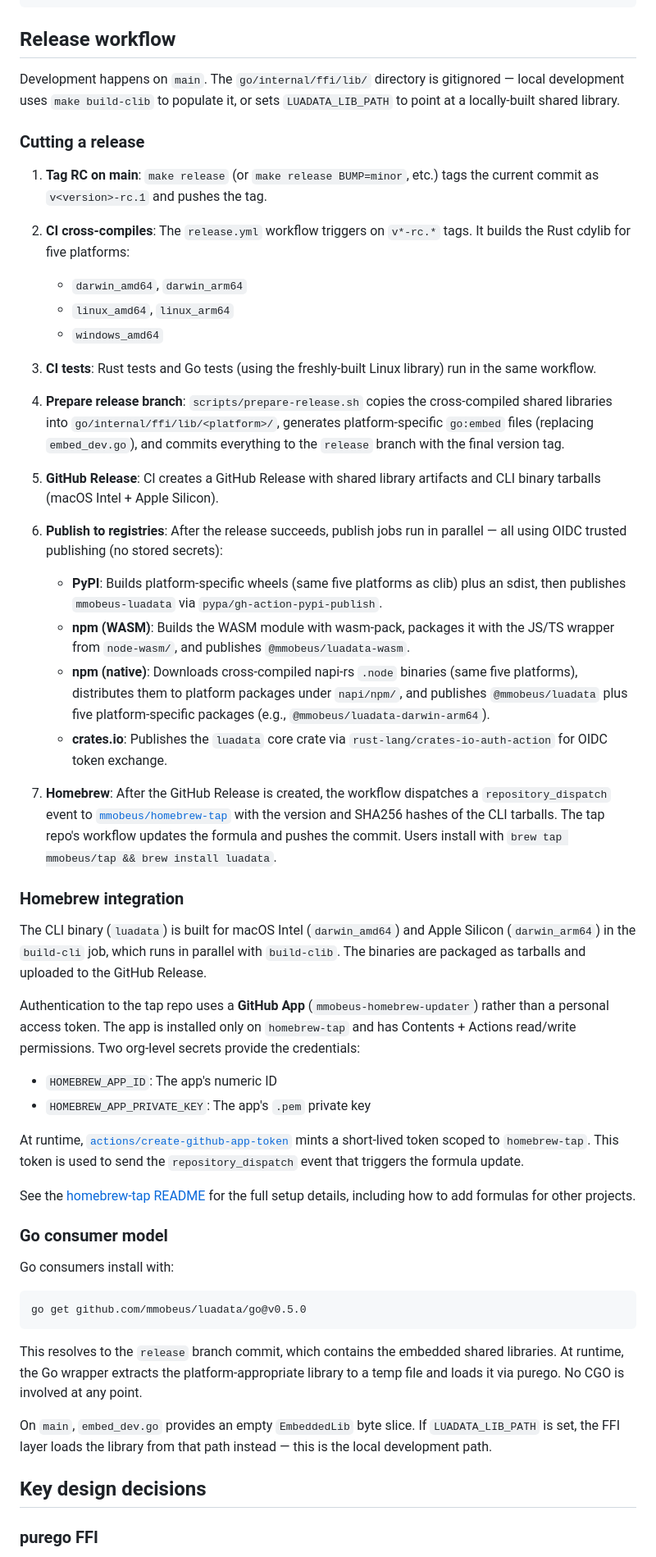
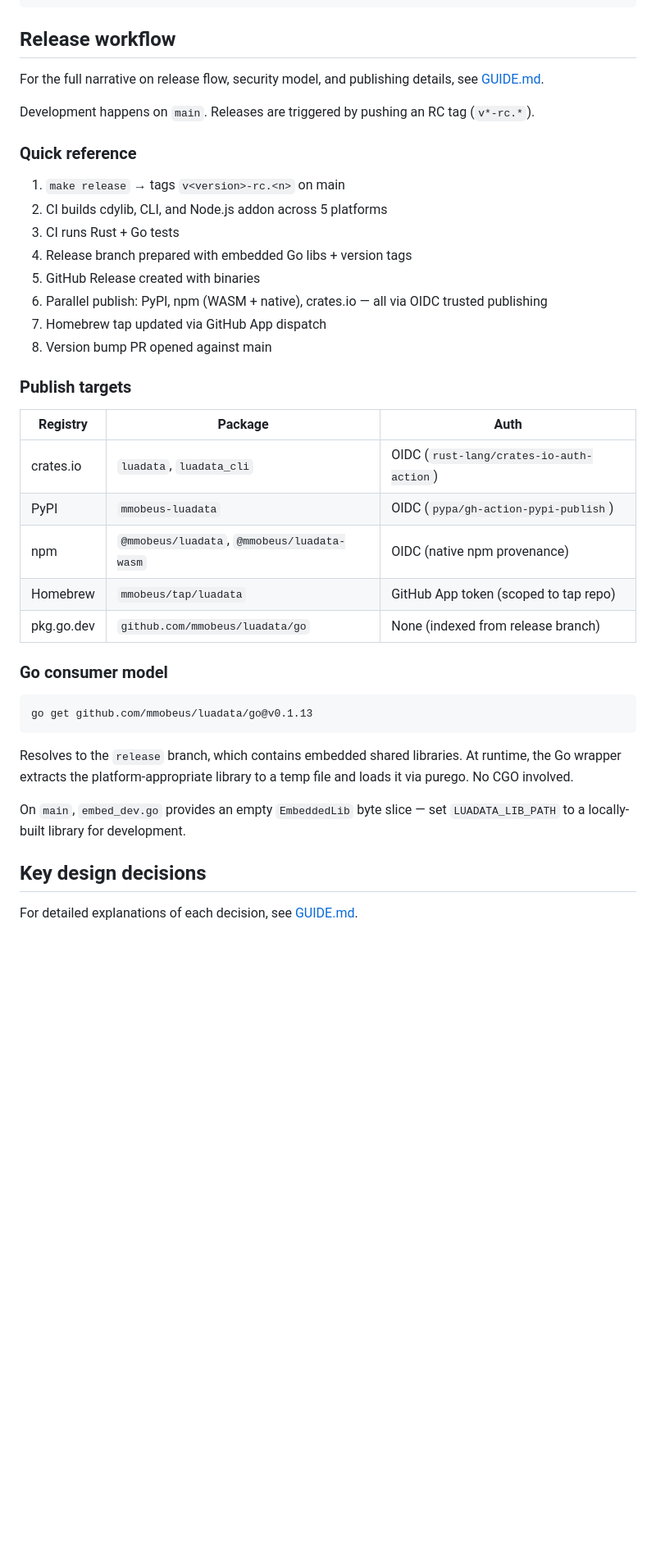
Before and after one commit to mmobeus/luadata, a Markdown page: ARCHITECTURE.md, the part around one of its changes. Shown at 82% size. Rendered like a GitHub page; blank space fills up the shorter version.

````diff
--- a/ARCHITECTURE.md
+++ b/ARCHITECTURE.md
@@ -98,91 +80,45 @@ luadata/
 
 ## Release workflow
 
-Development happens on `main`. The `go/internal/ffi/lib/` directory is
-gitignored — local development uses `make build-clib` to populate it, or sets
-`LUADATA_LIB_PATH` to point at a locally-built shared library.
+For the full narrative on release flow, security model, and publishing details, see [GUIDE.md](GUIDE.md).
 
-### Cutting a release
+Development happens on `main`. Releases are triggered by pushing an RC tag (`v*-rc.*`).
 
-1. **Tag RC on main**: `make release` (or `make release BUMP=minor`, etc.) tags
-   the current commit as `v<version>-rc.1` and pushes the tag.
+### Quick reference
 
-2. **CI cross-compiles**: The `release.yml` workflow triggers on `v*-rc.*` tags.
-   It builds the Rust cdylib for five platforms:
-   - `darwin_amd64`, `darwin_arm64`
-   - `linux_amd64`, `linux_arm64`
-   - `windows_amd64`
+1. `make release` → tags `v<version>-rc.<n>` on main
+2. CI builds cdylib, CLI, and Node.js addon across 5 platforms
+3. CI runs Rust + Go tests
+4. Release branch prepared with embedded Go libs + version tags
+5. GitHub Release created with binaries
+6. Parallel publish: PyPI, npm (WASM + native), crates.io — all via OIDC trusted publishing
+7. Homebrew tap updated via GitHub App dispatch
+8. Version bump PR opened against main
 
-3. **CI tests**: Rust tests and Go tests (using the freshly-built Linux library)
-   run in the same workflow.
+### Publish targets
 
-4. **Prepare release branch**: `scripts/prepare-release.sh` copies the
-   cross-compiled shared libraries into `go/internal/ffi/lib/<platform>/`,
-   generates platform-specific `go:embed` files (replacing `embed_dev.go`), and
-   commits everything to the `release` branch with the final version tag.
-
-5. **GitHub Release**: CI creates a GitHub Release with shared library artifacts
-   and CLI binary tarballs (macOS Intel + Apple Silicon).
-
-6. **Publish to registries**: After the release succeeds, publish jobs run in
-   parallel — all using OIDC trusted publishing (no stored secrets):
-   - **PyPI**: Builds platform-specific wheels (same five platforms as clib) plus
-     an sdist, then publishes `mmobeus-luadata` via `pypa/gh-action-pypi-publish`.
-   - **npm (WASM)**: Builds the WASM module with wasm-pack, packages it with the
-     JS/TS wrapper from `node-wasm/`, and publishes `@mmobeus/luadata-wasm`.
-   - **npm (native)**: Downloads cross-compiled napi-rs `.node` binaries (same
-     five platforms), distributes them to platform packages under `napi/npm/`,
-     and publishes `@mmobeus/luadata` plus five platform-specific packages
-     (e.g., `@mmobeus/luadata-darwin-arm64`).
-   - **crates.io**: Publishes the `luadata` core crate via
-     `rust-lang/crates-io-auth-action` for OIDC token exchange.
-
-7. **Homebrew**: After the GitHub Release is created, the workflow dispatches a
-   `repository_dispatch` event to
-   [`mmobeus/homebrew-tap`](https://github.com/mmobeus/homebrew-tap) with the
-   version and SHA256 hashes of the CLI tarballs. The tap repo's workflow updates
-   the formula and pushes the commit. Users install with
-   `brew tap mmobeus/tap && brew install luadata`.
-
-### Homebrew integration
-
-The CLI binary (`luadata`) is built for macOS Intel (`darwin_amd64`) and Apple
-Silicon (`darwin_arm64`) in the `build-cli` job, which runs in parallel with
-`build-clib`. The binaries are packaged as tarballs and uploaded to the GitHub
-Release.
-
-Authentication to the tap repo uses a **GitHub App** (`mmobeus-homebrew-updater`)
-rather than a personal access token. The app is installed only on `homebrew-tap`
-and has Contents + Actions read/write permissions. Two org-level secrets provide
-the credentials:
-
-- `HOMEBREW_APP_ID`: The app's numeric ID
-- `HOMEBREW_APP_PRIVATE_KEY`: The app's `.pem` private key
-
-At runtime, [`actions/create-github-app-token`](https://github.com/actions/create-github-app-token)
-mints a short-lived token scoped to `homebrew-tap`. This token is used to send
-the `repository_dispatch` event that triggers the formula update.
-
-See the [homebrew-tap README](https://github.com/mmobeus/homebrew-tap) for the
-full setup details, including how to add formulas for other projects.
+| Registry | Package | Auth |
+|---|---|---|
+| crates.io | `luadata`, `luadata_cli` | OIDC (`rust-lang/crates-io-auth-action`) |
+| PyPI | `mmobeus-luadata` | OIDC (`pypa/gh-action-pypi-publish`) |
+| npm | `@mmobeus/luadata`, `@mmobeus/luadata-wasm` | OIDC (native npm provenance) |
+| Homebrew | `mmobeus/tap/luadata` | GitHub App token (scoped to tap repo) |
+| pkg.go.dev | `github.com/mmobeus/luadata/go` | None (indexed from release branch) |
 
 ### Go consumer model
 
-Go consumers install with:
-
 ```
-go get github.com/mmobeus/luadata/go@v0.5.0
+go get github.com/mmobeus/luadata/go@v0.1.13
 ```
 
-This resolves to the `release` branch commit, which contains the embedded shared
-libraries. At runtime, the Go wrapper extracts the platform-appropriate library
-to a temp file and loads it via purego. No CGO is involved at any point.
+Resolves to the `release` branch, which contains embedded shared libraries. At
+runtime, the Go wrapper extracts the platform-appropriate library to a temp file
+and loads it via purego. No CGO involved.
 
-On `main`, `embed_dev.go` provides an empty `EmbeddedLib` byte slice. If
-`LUADATA_LIB_PATH` is set, the FFI layer loads the library from that path
-instead — this is the local development path.
+On `main`, `embed_dev.go` provides an empty `EmbeddedLib` byte slice — set
+`LUADATA_LIB_PATH` to a locally-built library for development.
 
 ## Key design decisions
 
-### purego FFI
+For detailed explanations of each decision, see [GUIDE.md](GUIDE.md).
 
````
Also changed, not shown: other parts of ARCHITECTURE.md (+6 -51 lines), GUIDE.md (added, +234 -0 lines), README.md (+4 -0 lines).
